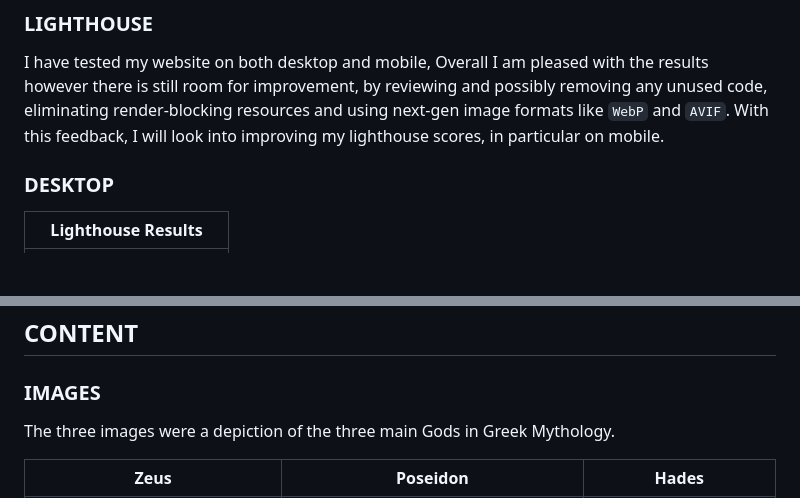
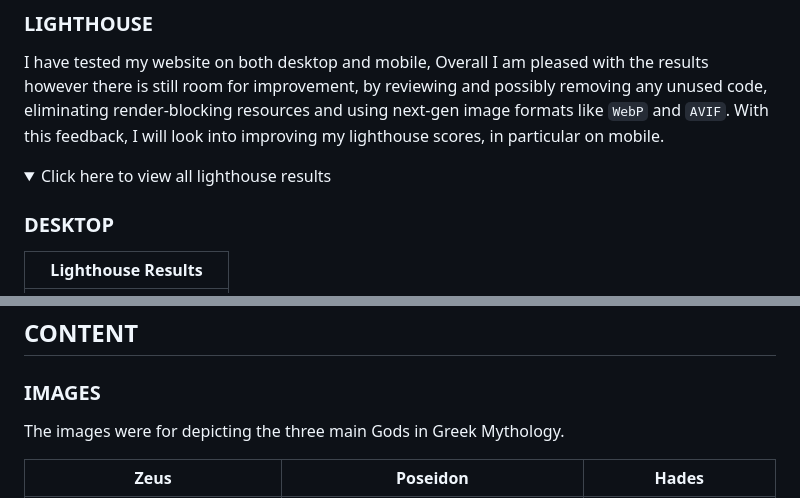
Before and after one commit to manni8436/Legend-of-the-Greek-Gods, a Markdown page: README.md, 2 parts joined by grey strips. GitHub-like rendering; folded sections open; blank space fills up the shorter version.

Commit message:
Added details tag to lighthouse results section as to reduce the scroll down but also give an option for the reader to be able to view the lighthouse results if needed

```diff
--- a/README.md
+++ b/README.md
@@ -214,6 +214,9 @@ The W3C Markup and CSS Validators were used to validate my project to make sure
 
 I have tested my website on both desktop and mobile, Overall I am pleased with the results however there is still room for improvement, by reviewing and possibly removing any unused code, eliminating render-blocking resources and using next-gen image formats like `WebP` and `AVIF`. With this feedback, I will look into improving my lighthouse scores, in particular on mobile.
 
+<details>
+<summary>Click here to view all lighthouse results</summary>
+
 ### DESKTOP
 
 | Lighthouse Results |
@@ -259,7 +264,7 @@ I have tested my website on both desktop and mobile, Overall I am pleased with t
 
 ### IMAGES
 
-The three images were a depiction of the three main Gods in Greek Mythology.
+The images were for depicting the three main Gods in Greek Mythology.
 
 |  Zeus    | Poseidon | Hades |
 | :------: | :------: | :----:|
```
Also changed, not shown: other parts of README.md (+2 -0 lines).
